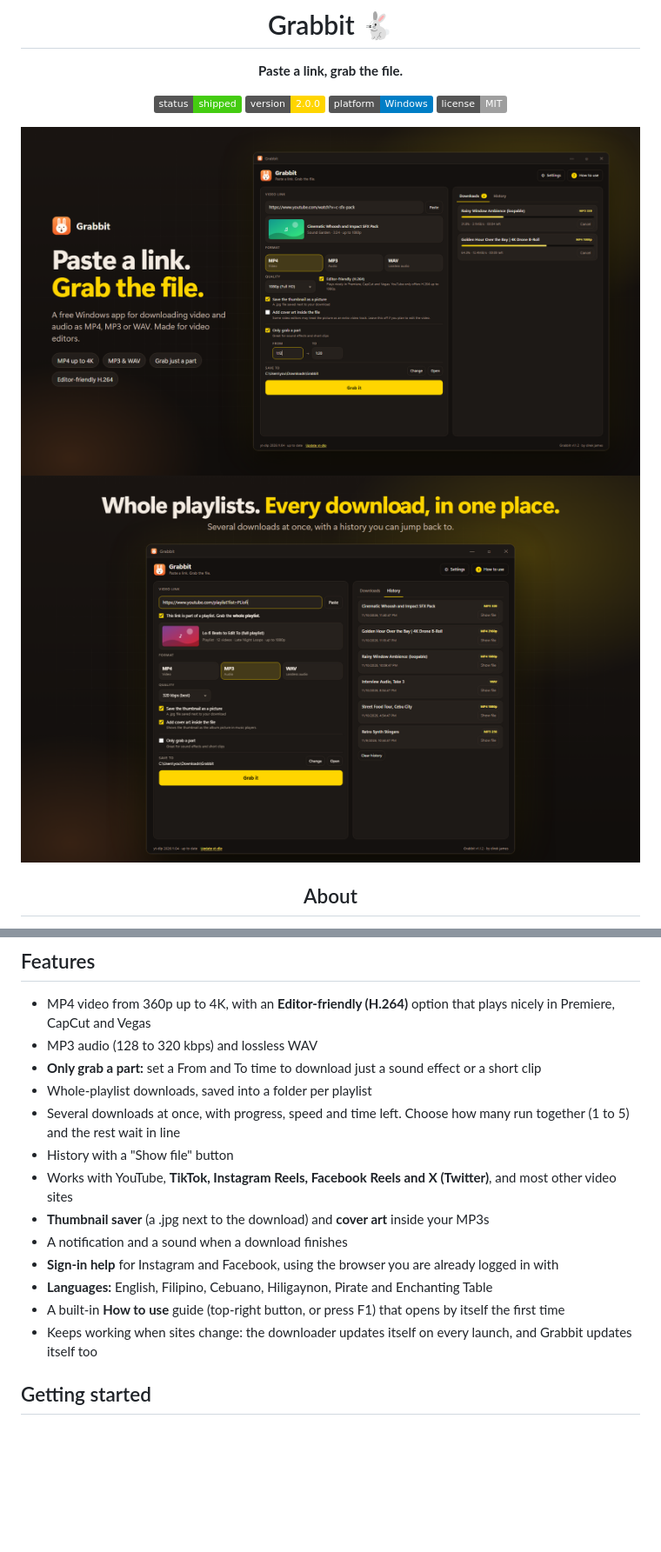
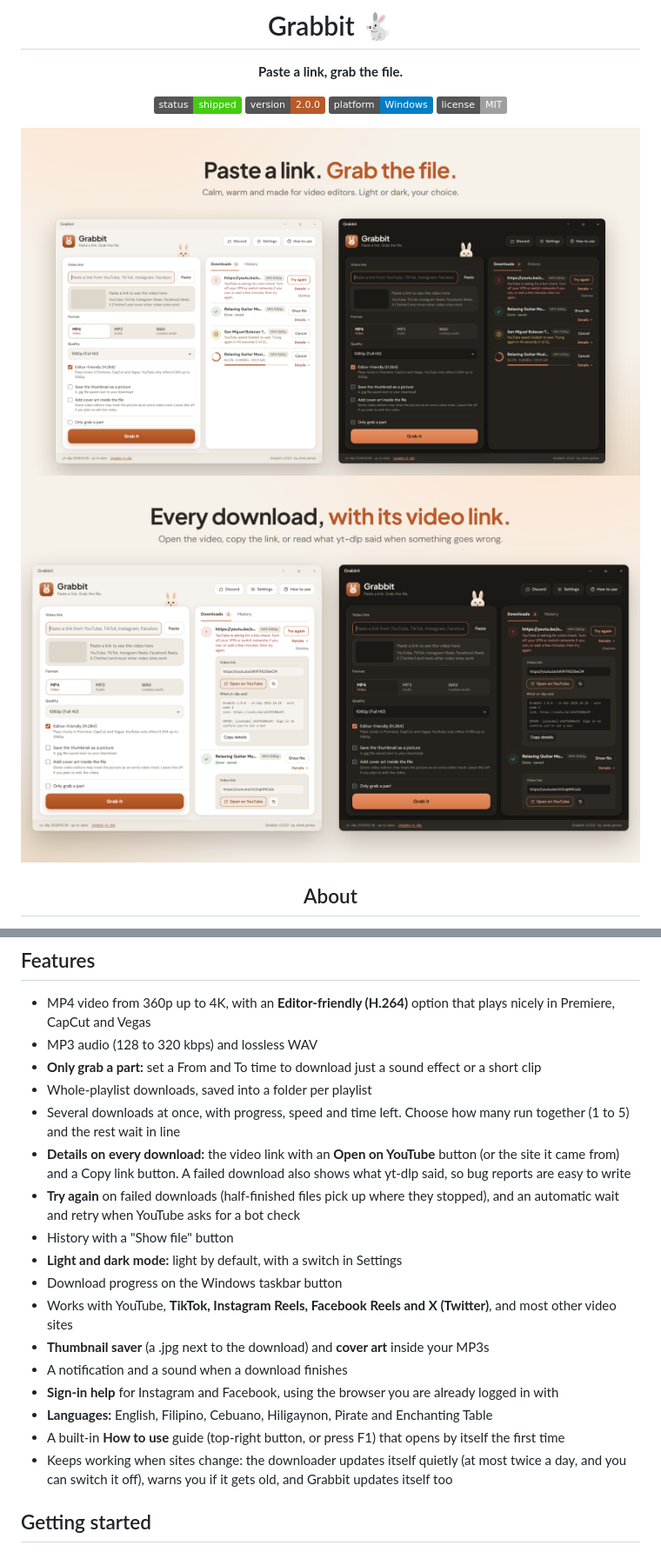
Before and after one commit to direkjames/Grabbit, a Markdown page: README.md, 2 parts joined by grey strips. Shown: that part at 87% size. Drawn GitHub-style; pictures changed too: docs/screenshots/hero-1680x1050.png, docs/screenshots/hero-1920x1080.png; badges without logos; blank space fills up the shorter version.

```diff
--- a/README.md
+++ b/README.md
@@ -5,7 +5,7 @@
 **Paste a link, grab the file.**
 
 ![Status: Shipped](https://img.shields.io/badge/status-shipped-brightgreen)
-![Version 2.0.0](https://img.shields.io/badge/version-2.0.0-ffd500)
+![Version 2.0.0](https://img.shields.io/badge/version-2.0.0-b85a2a)
 ![Platform: Windows](https://img.shields.io/badge/platform-Windows-blue)
 ![License: MIT](https://img.shields.io/badge/license-MIT-lightgrey)
 
@@ -28,14 +28,18 @@ Paste a link, pick a format and press **Grab it**. You can download a whole vide
 - **Only grab a part:** set a From and To time to download just a sound effect or a short clip
 - Whole-playlist downloads, saved into a folder per playlist
 - Several downloads at once, with progress, speed and time left. Choose how many run together (1 to 5) and the rest wait in line
+- **Details on every download:** the video link with an **Open on YouTube** button (or the site it came from) and a Copy link button. A failed download also shows what yt-dlp said, so bug reports are easy to write
+- **Try again** on failed downloads (half-finished files pick up where they stopped), and an automatic wait and retry when YouTube asks for a bot check
 - History with a "Show file" button
+- **Light and dark mode:** light by default, with a switch in Settings
+- Download progress on the Windows taskbar button
 - Works with YouTube, **TikTok, Instagram Reels, Facebook Reels and X (Twitter)**, and most other video sites
 - **Thumbnail saver** (a .jpg next to the download) and **cover art** inside your MP3s
 - A notification and a sound when a download finishes
 - **Sign-in help** for Instagram and Facebook, using the browser you are already logged in with
 - **Languages:** English, Filipino, Cebuano, Hiligaynon, Pirate and Enchanting Table
 - A built-in **How to use** guide (top-right button, or press F1) that opens by itself the first time
-- Keeps working when sites change: the downloader updates itself on every launch, and Grabbit updates itself too
+- Keeps working when sites change: the downloader updates itself quietly (at most twice a day, and you can switch it off), warns you if it gets old, and Grabbit updates itself too
 
 ## Getting started
 
```
Also changed, not shown: other parts of README.md (+3 -2 lines), docs/DEVELOPING.md (+17 -9 lines), build/icon.png, renderer/assets/icon.png, 13 other files.
